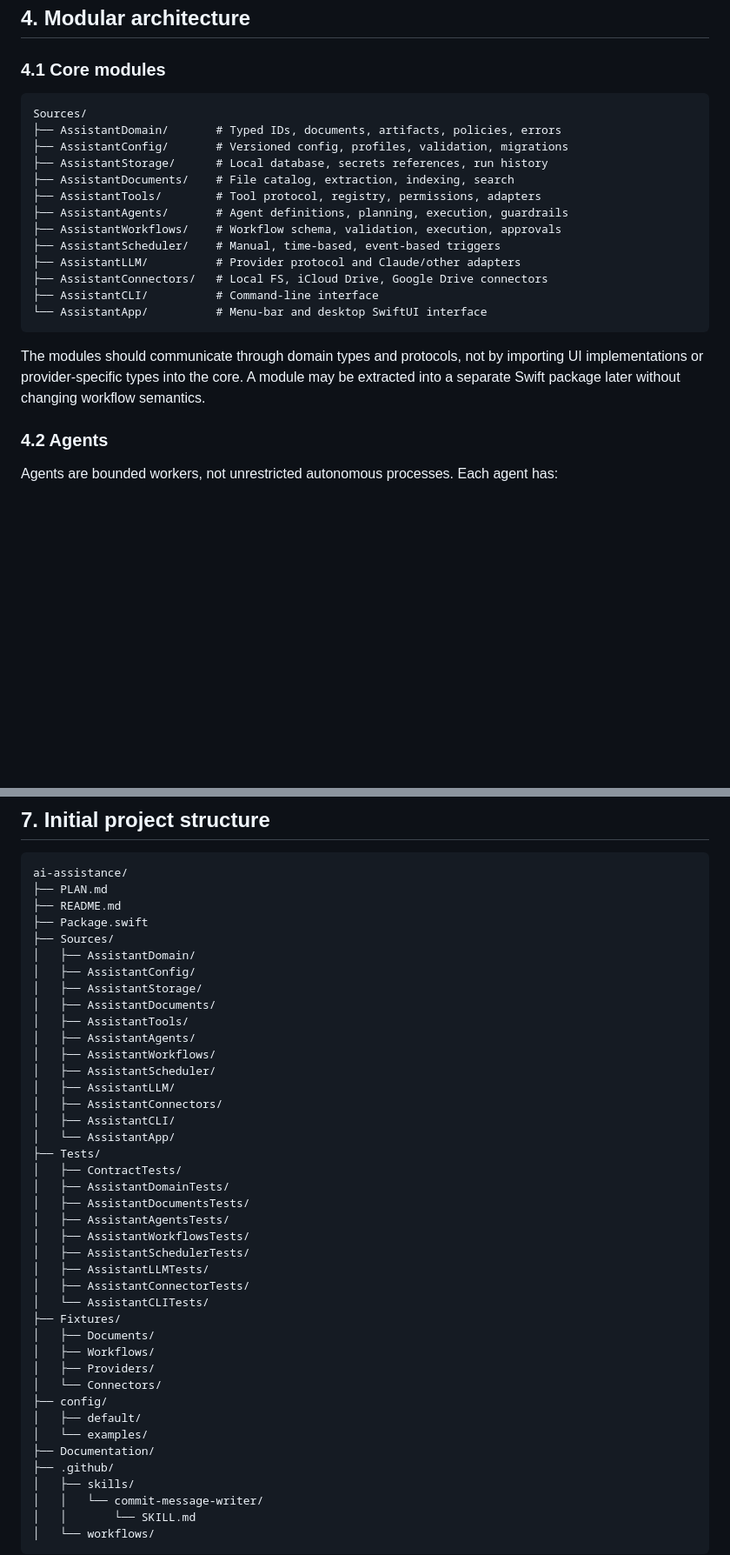
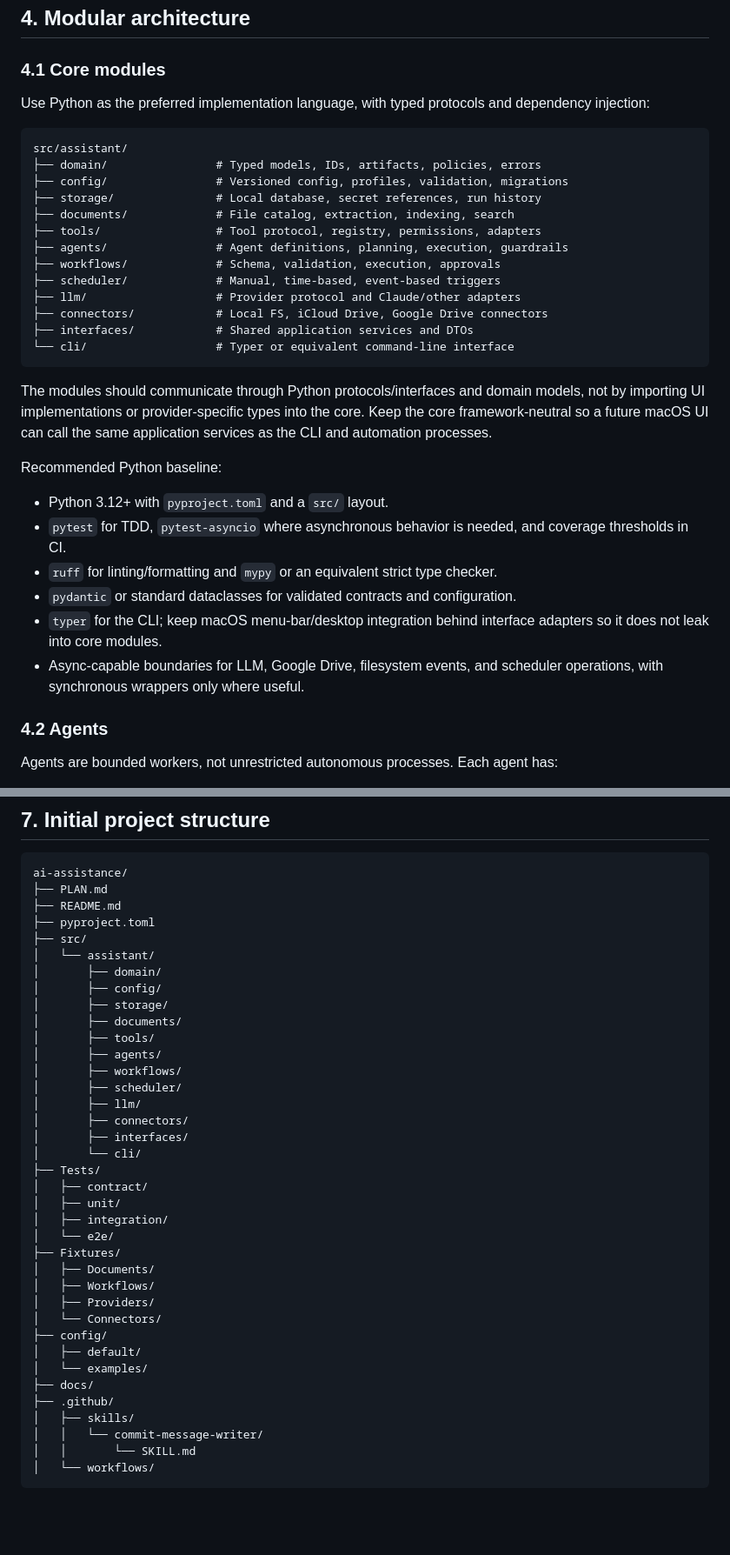
Before and after one commit to kkto28/ai-assistance, a Markdown page: PLAN.md, 2 parts joined by grey strips. Shown at 87% size. Drawn GitHub-style; blank space fills up the shorter version.

Commit message:
docs(plan): make Python the preferred implementation language
Summary:
- Replace Swift-oriented module and project structure with a Python src layout.
- Define Python tooling for typed contracts, TDD, linting, validation, and CLI development.
- Update packaging, interface, and macOS UI planning assumptions.

Reason:
Align the implementation roadmap with the project's preferred Python language while preserving the modular architecture and incremental delivery approach.

Validation:
- Verified the staged diff with git diff --cached --check.

Co-authored-by: Copilot <223556219+Copilot@users.noreply.github.com>

````diff
--- a/PLAN.md
+++ b/PLAN.md
@@ -48,23 +48,34 @@ The repository is currently an empty Git repository with no source files, depend
 
 ### 4.1 Core modules
 
+Use Python as the preferred implementation language, with typed protocols and dependency injection:
+
 ```text
-Sources/
-├── AssistantDomain/       # Typed IDs, documents, artifacts, policies, errors
-├── AssistantConfig/       # Versioned config, profiles, validation, migrations
-├── AssistantStorage/      # Local database, secrets references, run history
-├── AssistantDocuments/    # File catalog, extraction, indexing, search
-├── AssistantTools/        # Tool protocol, registry, permissions, adapters
-├── AssistantAgents/       # Agent definitions, planning, execution, guardrails
-├── AssistantWorkflows/    # Workflow schema, validation, execution, approvals
-├── AssistantScheduler/    # Manual, time-based, event-based triggers
-├── AssistantLLM/          # Provider protocol and Claude/other adapters
-├── AssistantConnectors/   # Local FS, iCloud Drive, Google Drive connectors
-├── AssistantCLI/          # Command-line interface
-└── AssistantApp/          # Menu-bar and desktop SwiftUI interface
+src/assistant/
+├── domain/                # Typed models, IDs, artifacts, policies, errors
+├── config/                # Versioned config, profiles, validation, migrations
+├── storage/               # Local database, secret references, run history
+├── documents/             # File catalog, extraction, indexing, search
+├── tools/                 # Tool protocol, registry, permissions, adapters
+├── agents/                # Agent definitions, planning, execution, guardrails
+├── workflows/             # Schema, validation, execution, approvals
+├── scheduler/             # Manual, time-based, event-based triggers
+├── llm/                   # Provider protocol and Claude/other adapters
+├── connectors/            # Local FS, iCloud Drive, Google Drive connectors
+├── interfaces/            # Shared application services and DTOs
+└── cli/                   # Typer or equivalent command-line interface
 ```
 
-The modules should communicate through domain types and protocols, not by importing UI implementations or provider-specific types into the core. A module may be extracted into a separate Swift package later without changing workflow semantics.
+The modules should communicate through Python protocols/interfaces and domain models, not by importing UI implementations or provider-specific types into the core. Keep the core framework-neutral so a future macOS UI can call the same application services as the CLI and automation processes.
+
+Recommended Python baseline:
+
+- Python 3.12+ with `pyproject.toml` and a `src/` layout.
+- `pytest` for TDD, `pytest-asyncio` where asynchronous behavior is needed, and coverage thresholds in CI.
+- `ruff` for linting/formatting and `mypy` or an equivalent strict type checker.
+- `pydantic` or standard dataclasses for validated contracts and configuration.
+- `typer` for the CLI; keep macOS menu-bar/desktop integration behind interface adapters so it does not leak into core modules.
+- Async-capable boundaries for LLM, Google Drive, filesystem events, and scheduler operations, with synchronous wrappers only where useful.
 
 ### 4.2 Agents
 
@@ -321,30 +332,26 @@ Every phase follows this loop: write a failing test or contract fixture, impleme
 ai-assistance/
 ├── PLAN.md
 ├── README.md
-├── Package.swift
-├── Sources/
-│   ├── AssistantDomain/
-│   ├── AssistantConfig/
-│   ├── AssistantStorage/
-│   ├── AssistantDocuments/
-│   ├── AssistantTools/
-│   ├── AssistantAgents/
-│   ├── AssistantWorkflows/
-│   ├── AssistantScheduler/
-│   ├── AssistantLLM/
-│   ├── AssistantConnectors/
-│   ├── AssistantCLI/
-│   └── AssistantApp/
+├── pyproject.toml
+├── src/
+│   └── assistant/
+│       ├── domain/
+│       ├── config/
+│       ├── storage/
+│       ├── documents/
+│       ├── tools/
+│       ├── agents/
+│       ├── workflows/
+│       ├── scheduler/
+│       ├── llm/
+│       ├── connectors/
+│       ├── interfaces/
+│       └── cli/
 ├── Tests/
-│   ├── ContractTests/
-│   ├── AssistantDomainTests/
-│   ├── AssistantDocumentsTests/
-│   ├── AssistantAgentsTests/
-│   ├── AssistantWorkflowsTests/
-│   ├── AssistantSchedulerTests/
-│   ├── AssistantLLMTests/
-│   ├── AssistantConnectorTests/
-│   └── AssistantCLITests/
+│   ├── contract/
+│   ├── unit/
+│   ├── integration/
+│   └── e2e/
 ├── Fixtures/
 │   ├── Documents/
 │   ├── Workflows/
@@ -353,7 +360,7 @@ ai-assistance/
 ├── config/
 │   ├── default/
 │   └── examples/
-├── Documentation/
+├── docs/
 ├── .github/
 │   ├── skills/
 │   │   └── commit-message-writer/
````
Also changed, not shown: other parts of PLAN.md (+4 -4 lines).
